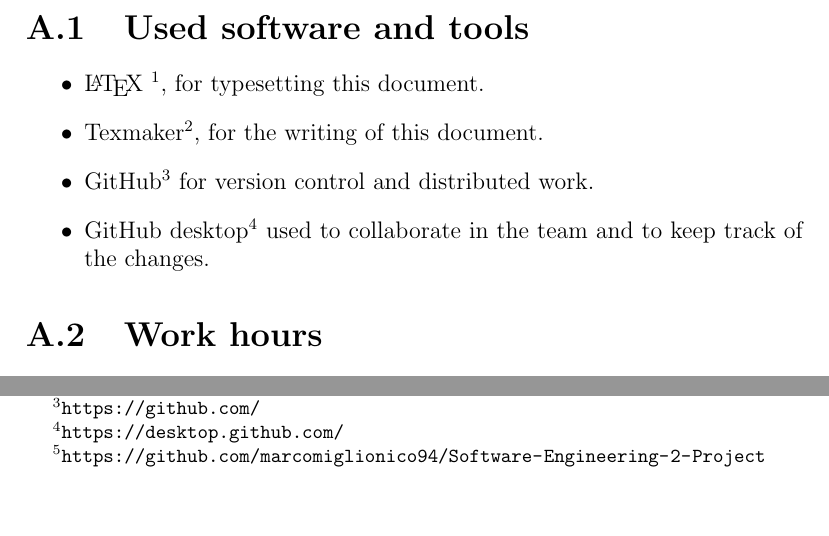
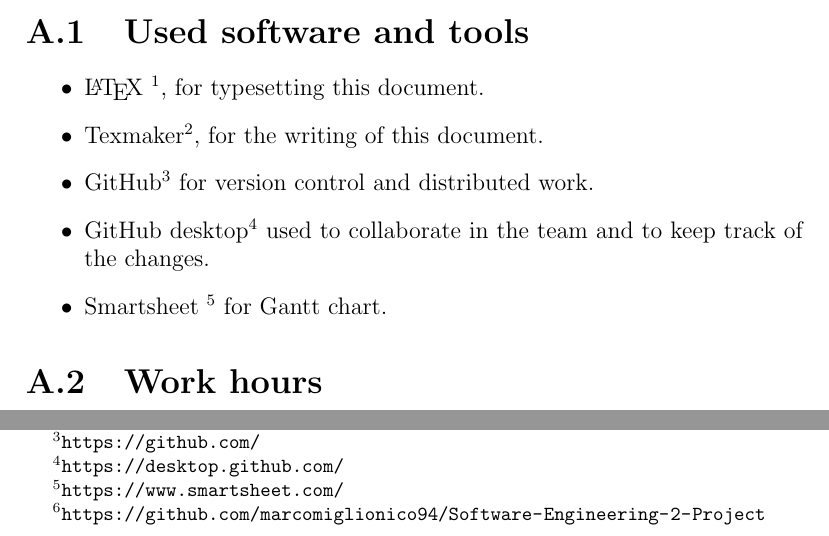
Before and after one commit to marcomiglionico94/Software-Engineering-2-Project, a LaTeX thesis (src/pp/main.tex, which reads src/pp/appendix/appendix.tex): two parts of page 35 of 35, joined at a grey line, cut so that both start at the same text, the shorter picture padded with empty space. Compiled offline with pdfLaTeX.

Commit message:
Added smartsheet to used software

```diff
--- a/src/pp/appendix/appendix.tex
+++ b/src/pp/appendix/appendix.tex
@@ -4,6 +4,7 @@
     \item Texmaker\footnote{\url{http://www.xm1math.net/texmaker/}}, for the writing of this document.
     \item GitHub\footnote{\url{https://github.com/}} for version control and distributed work.
    \item GitHub desktop\footnote{\url{https://desktop.github.com/}} used to collaborate in the team and to keep track of the changes.
+    \item Smartsheet \footnote{\url{https://www.smartsheet.com/}} for Gantt chart.
 \end{itemize}
 
 \section{Work hours}
```
